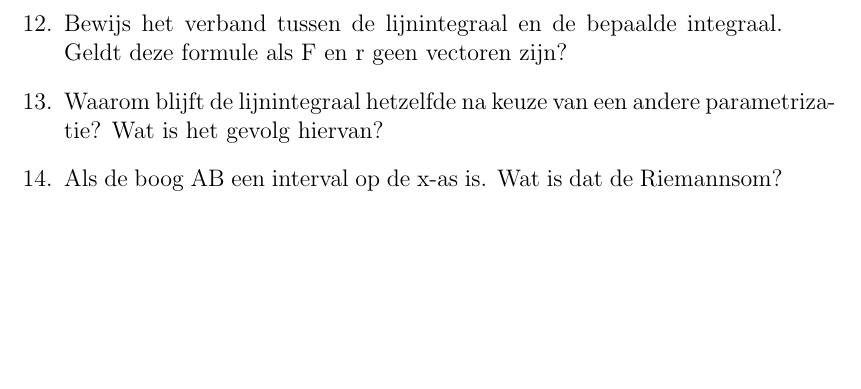
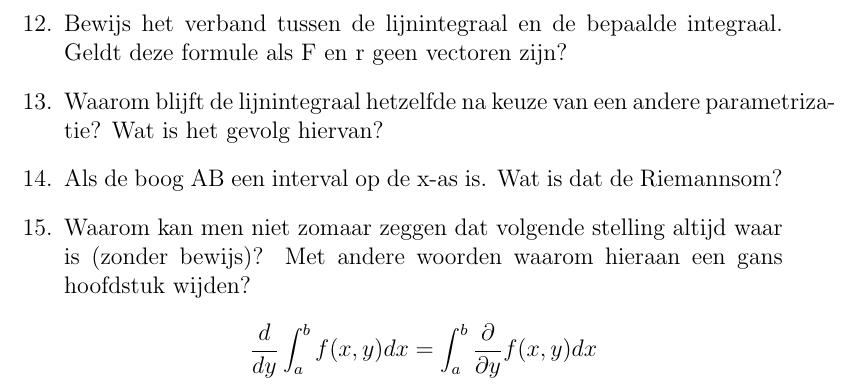
Before and after one commit to OsamaBinNaughty-hub/2de-semester-1BA-IR, a LaTeX document (Analyse2.tex): part of page 2 of 2, cut so that both start at the same text, the shorter picture padded with empty space. Compiled offline with pdfLaTeX.

Commit message:
1 question added

```diff
--- a/Analyse2.tex
+++ b/Analyse2.tex
@@ -23,5 +23,7 @@
         \item Bewijs het verband tussen de lijnintegraal en de bepaalde integraal. Geldt deze formule als F en r geen vectoren zijn?
         \item Waarom blijft de lijnintegraal hetzelfde na keuze van een andere parametrizatie? Wat is het gevolg hiervan?
         \item Als de boog AB een interval op de x-as is. Wat is dat de Riemannsom?
+        \item Waarom kan men niet zomaar zeggen dat volgende stelling altijd waar is (zonder bewijs)? Met andere woorden waarom hieraan een gans hoofdstuk wijden?
+            $$ \frac{d}{dy}\int_a^b f(x,y)dx = \int_a^b \frac{\partial}{\partial y}f(x, y)dx $$
     \end{enumerate}
 \end{document}
```
